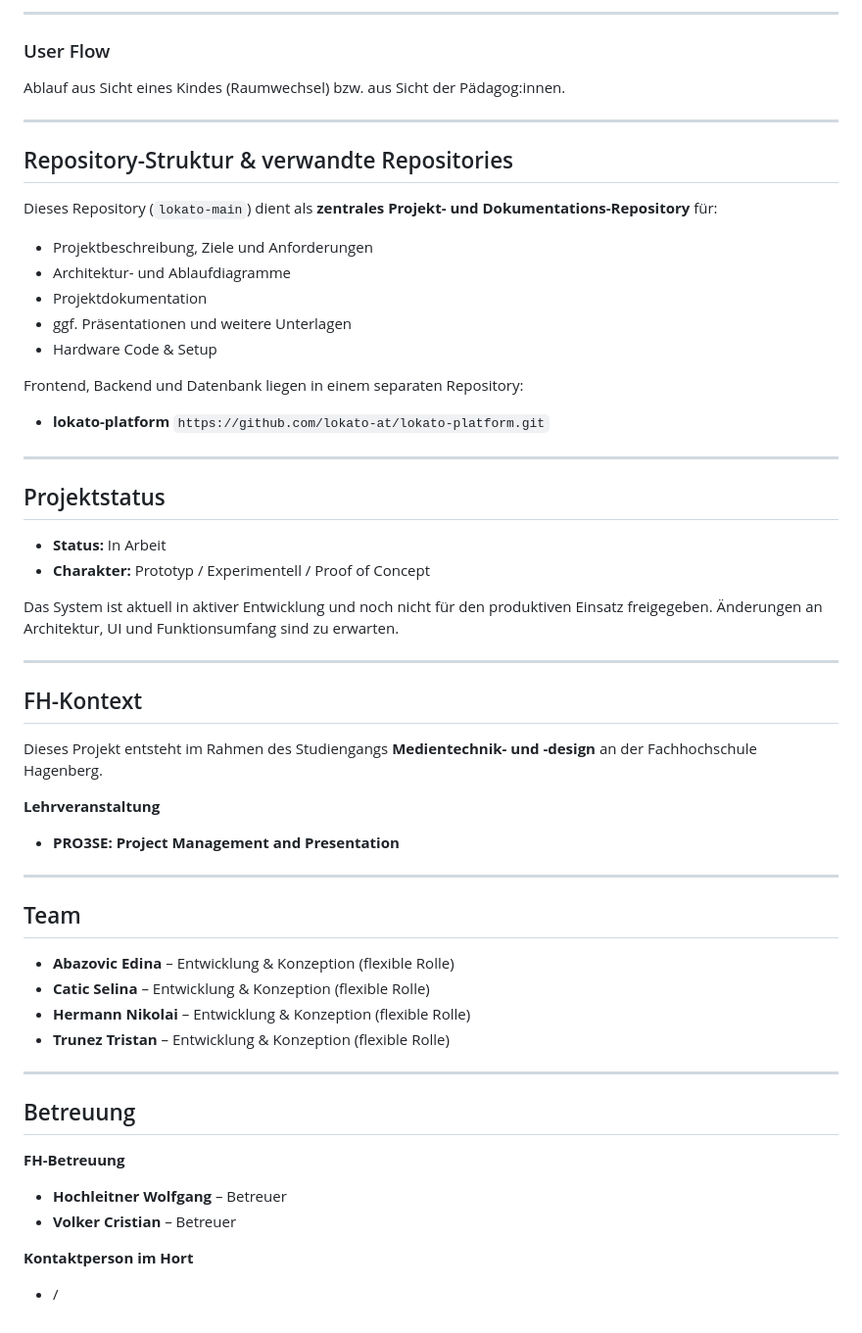
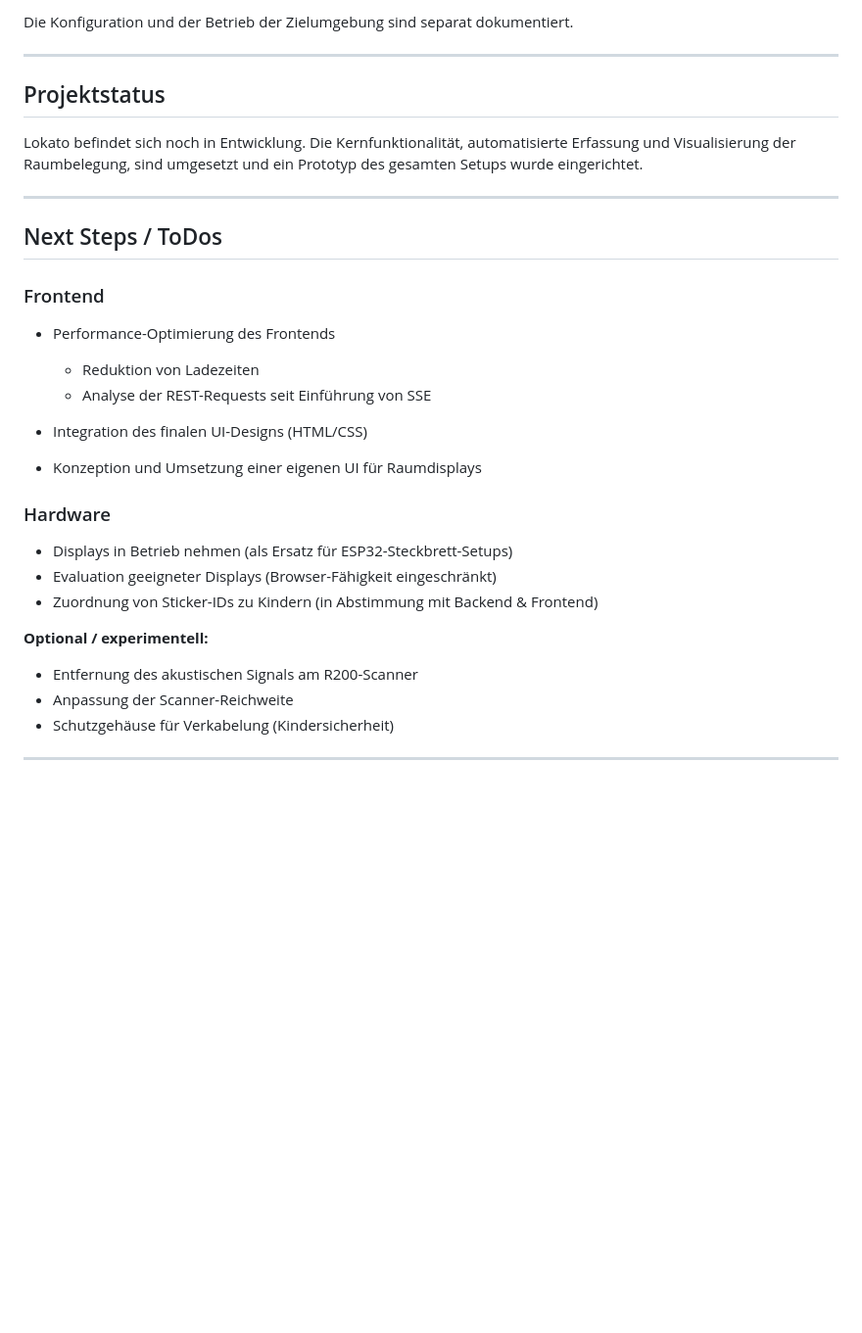
Before and after one commit to lokato-at/lokato-main, a Markdown page: README.md, the part around the change printed below. Shown: that part at 98% size. Rendered like a GitHub page; blank space fills up the shorter version.

Commit message:
update README.md and diagrams

```diff
--- a/README.md
+++ b/README.md
@@ -204,65 +116,34 @@ CREATE TABLE movement_log (
----
-
-### User Flow
-
-Ablauf aus Sicht eines Kindes (Raumwechsel) bzw. aus Sicht der Pädagog:innen.
-
----
-
-## Repository-Struktur & verwandte Repositories
-
-Dieses Repository (`lokato-main`) dient als **zentrales Projekt- und Dokumentations-Repository** für:
-
-* Projektbeschreibung, Ziele und Anforderungen
-* Architektur- und Ablaufdiagramme
-* Projektdokumentation
-* ggf. Präsentationen und weitere Unterlagen
-* Hardware Code & Setup
-
-Frontend, Backend und Datenbank liegen in einem separaten Repository:
-
-* **lokato-platform**
-  `https://github.com/lokato-at/lokato-platform.git`
+Die Konfiguration und der Betrieb der Zielumgebung sind separat dokumentiert.
 
 ---
 
 ## Projektstatus
 
-* **Status:** In Arbeit
-* **Charakter:** Prototyp / Experimentell / Proof of Concept
-
-Das System ist aktuell in aktiver Entwicklung und noch nicht für den produktiven Einsatz freigegeben.
-Änderungen an Architektur, UI und Funktionsumfang sind zu erwarten.
+Lokato befindet sich noch in Entwicklung. Die Kernfunktionalität, automatisierte Erfassung und Visualisierung der Raumbelegung, sind umgesetzt und ein Prototyp des gesamten Setups wurde eingerichtet.
 
 ---
 
-## FH-Kontext
+## Next Steps / ToDos
 
-Dieses Projekt entsteht im Rahmen des Studiengangs **Medientechnik- und -design**
-an der Fachhochschule Hagenberg.
+### Frontend
 
-**Lehrveranstaltung**
+* Performance-Optimierung des Frontends
 
-* **PRO3SE: Project Management and Presentation**
+  * Reduktion von Ladezeiten
+  * Analyse der REST-Requests seit Einführung von SSE
+* Integration des finalen UI-Designs (HTML/CSS)
+* Konzeption und Umsetzung einer eigenen UI für Raumdisplays
+
+### Hardware
+
+* Displays in Betrieb nehmen (als Ersatz für ESP32-Steckbrett-Setups)
+* Evaluation geeigneter Displays (Browser-Fähigkeit eingeschränkt)
+* Zuordnung von Sticker-IDs zu Kindern (in Abstimmung mit Backend & Frontend)
+
+**Optional / experimentell:**
+
+* Entfernung des akustischen Signals am R200-Scanner
+* Anpassung der Scanner-Reichweite
+* Schutzgehäuse für Verkabelung (Kindersicherheit)
 
 ---
-
-## Team
-
-* **Abazovic Edina** – Entwicklung & Konzeption (flexible Rolle)
-* **Catic Selina** – Entwicklung & Konzeption (flexible Rolle)
-* **Hermann Nikolai** – Entwicklung & Konzeption (flexible Rolle)
-* **Trunez Tristan** – Entwicklung & Konzeption (flexible Rolle)
-
----
-
-## Betreuung
-
-**FH-Betreuung**
-
-* **Hochleitner Wolfgang** – Betreuer
-* **Volker Cristian** – Betreuer
-
-**Kontaktperson im Hort**
-
-* /
```
Also changed, not shown: other parts of README.md (+68 -156 lines), docs/diagrams/Lokato-architecture-2026-02-01.png (added), 5 other files.
